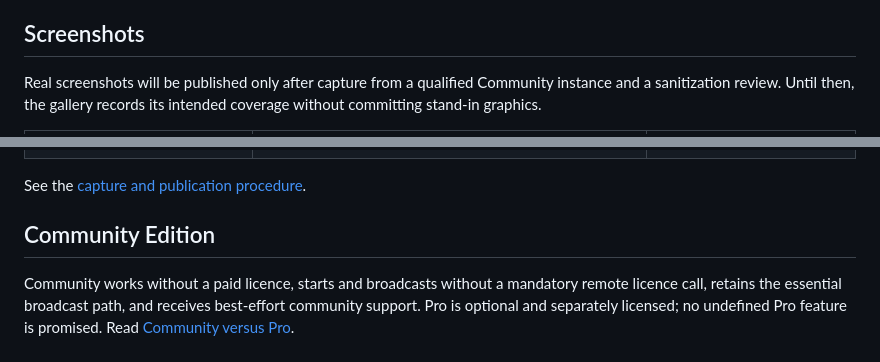
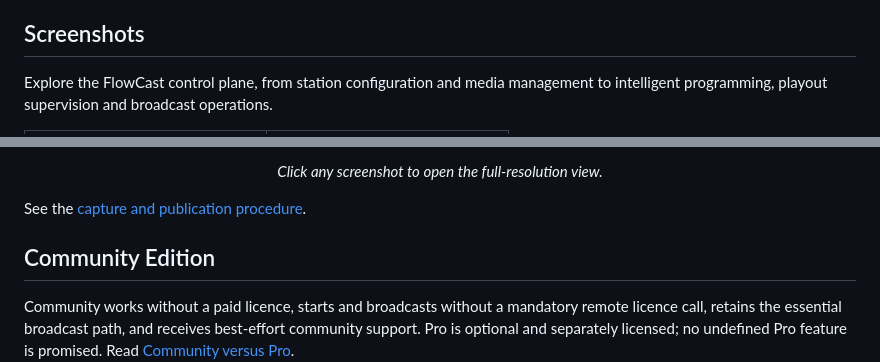
Before and after one commit to chourmovs/FlowCast-Community, a Markdown page: README.md, 2 parts joined by grey strips. Drawn GitHub-style.

```diff
--- a/README.md
+++ b/README.md
@@ -149,5 +149,5 @@ Pro remains optional. The Community broadcast path must continue operating indep
 
 ## Screenshots
 
-Real screenshots will be published only after capture from a qualified Community instance and a sanitization review. Until then, the gallery records its intended coverage without committing stand-in graphics.
+Explore the FlowCast control plane, from station configuration and media management to intelligent programming, playout supervision and broadcast operations.
 
@@ -160,3 +240,7 @@ Real screenshots will be published only after capture from a qualified Community
+<p align="center">
+  <em>Click any screenshot to open the full-resolution view.</em>
+</p>
+
 
 See the [capture and publication procedure](docs/assets/screenshots/README.md).
 
```
Also changed, not shown: other parts of README.md (+86 -6 lines).
